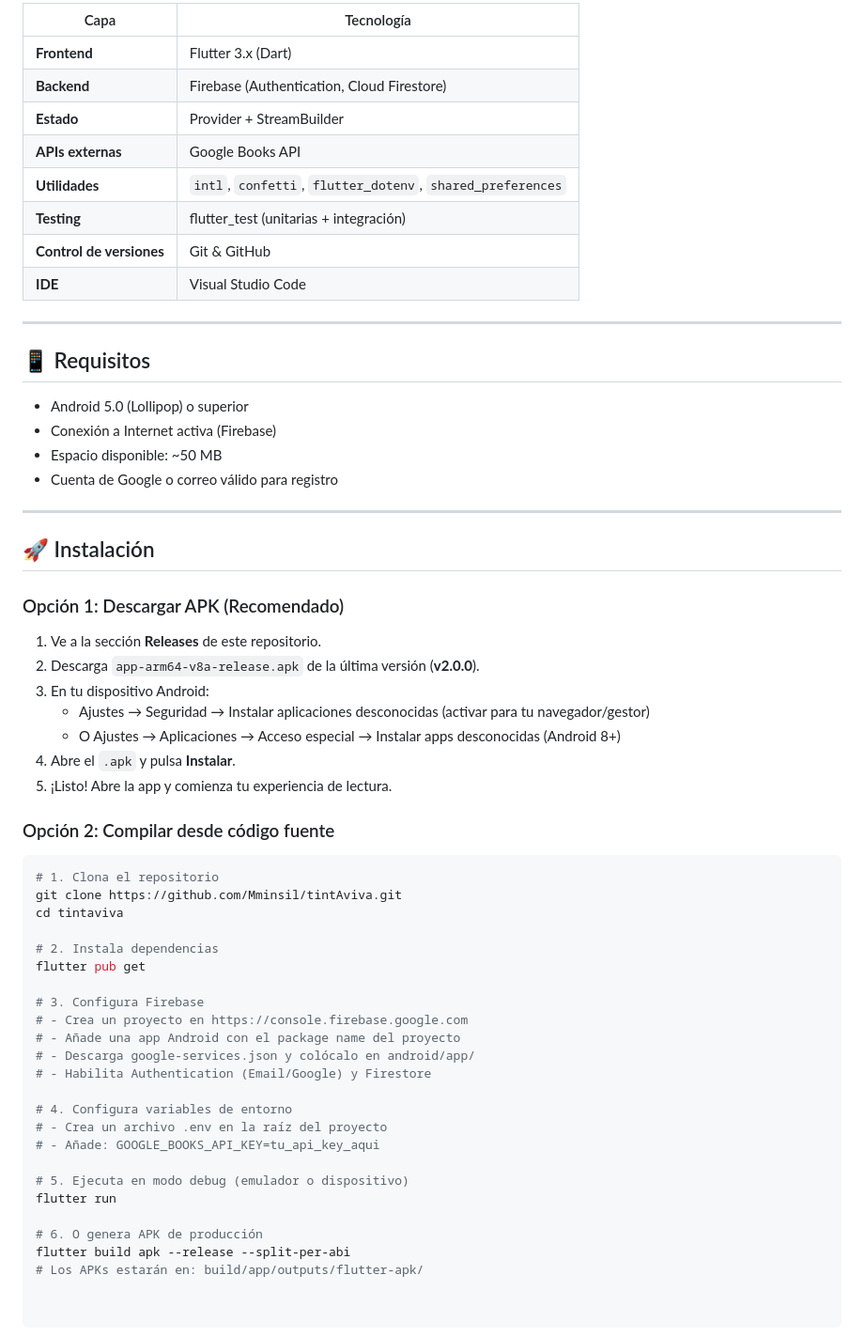
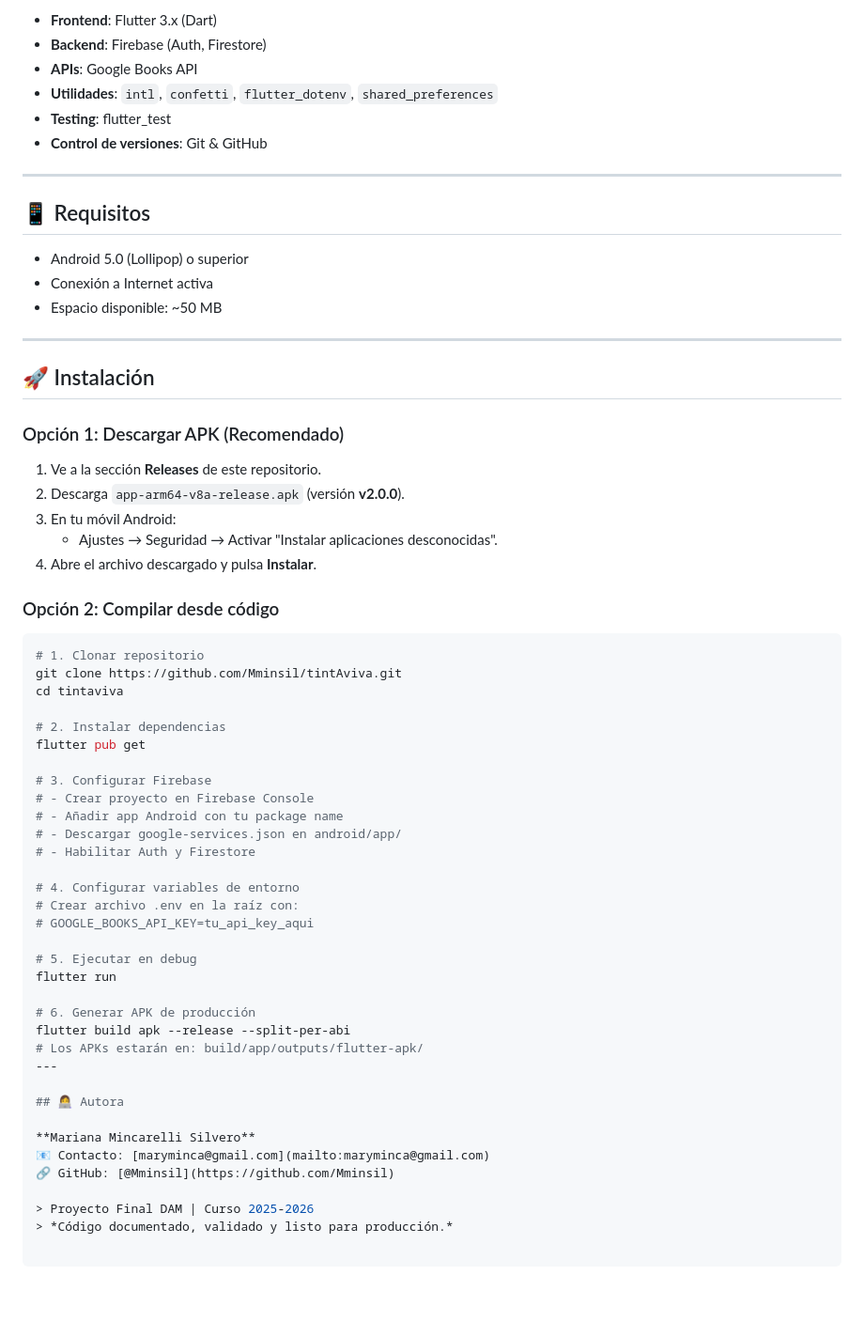
Before and after one commit to Mminsil/tintAviva, a Markdown page: README.md, the part around one of its changes. Shown at 94% size. Drawn GitHub-style; blank space fills up the shorter version.

Commit message:
docs: corregir README para v2.0 con formato limpio

````diff
--- a/README.md
+++ b/README.md
@@ -60,22 +44,17 @@ TintAviva es una aplicación móvil diseñada para lectores empedernidos que des
 
-| Capa | Tecnología |
-|------|-----------|
-| **Frontend** | Flutter 3.x (Dart) |
-| **Backend** | Firebase (Authentication, Cloud Firestore) |
-| **Estado** | Provider + StreamBuilder |
-| **APIs externas** | Google Books API |
-| **Utilidades** | `intl`, `confetti`, `flutter_dotenv`, `shared_preferences` |
-| **Testing** | flutter_test (unitarias + integración) |
-| **Control de versiones** | Git & GitHub |
-| **IDE** | Visual Studio Code |
+- **Frontend**: Flutter 3.x (Dart)
+- **Backend**: Firebase (Auth, Firestore)
+- **APIs**: Google Books API
+- **Utilidades**: `intl`, `confetti`, `flutter_dotenv`, `shared_preferences`
+- **Testing**: flutter_test
+- **Control de versiones**: Git & GitHub
 
 ---
 
 ## 📱 Requisitos
 - Android 5.0 (Lollipop) o superior
-- Conexión a Internet activa (Firebase)
+- Conexión a Internet activa
 - Espacio disponible: ~50 MB
-- Cuenta de Google o correo válido para registro
 
 ---
 
@@ -83,35 +62,43 @@ TintAviva es una aplicación móvil diseñada para lectores empedernidos que des
 
 ### Opción 1: Descargar APK (Recomendado)
 1. Ve a la sección **Releases** de este repositorio.
-2. Descarga `app-arm64-v8a-release.apk` de la última versión (**v2.0.0**).
-3. En tu dispositivo Android:
-   - Ajustes → Seguridad → Instalar aplicaciones desconocidas (activar para tu navegador/gestor)
-   - O Ajustes → Aplicaciones → Acceso especial → Instalar apps desconocidas (Android 8+)
-4. Abre el `.apk` y pulsa **Instalar**.
-5. ¡Listo! Abre la app y comienza tu experiencia de lectura.
+2. Descarga `app-arm64-v8a-release.apk` (versión **v2.0.0**).
+3. En tu móvil Android:
+   - Ajustes → Seguridad → Activar "Instalar aplicaciones desconocidas".
+4. Abre el archivo descargado y pulsa **Instalar**.
 
-### Opción 2: Compilar desde código fuente
+### Opción 2: Compilar desde código
 ```bash
-# 1. Clona el repositorio
+# 1. Clonar repositorio
 git clone https://github.com/Mminsil/tintAviva.git
 cd tintaviva
 
-# 2. Instala dependencias
+# 2. Instalar dependencias
 flutter pub get
 
-# 3. Configura Firebase
-# - Crea un proyecto en https://console.firebase.google.com
-# - Añade una app Android con el package name del proyecto
-# - Descarga google-services.json y colócalo en android/app/
-# - Habilita Authentication (Email/Google) y Firestore
+# 3. Configurar Firebase
+# - Crear proyecto en Firebase Console
+# - Añadir app Android con tu package name
+# - Descargar google-services.json en android/app/
+# - Habilitar Auth y Firestore
 
-# 4. Configura variables de entorno
-# - Crea un archivo .env en la raíz del proyecto
-# - Añade: GOOGLE_BOOKS_API_KEY=tu_api_key_aqui
+# 4. Configurar variables de entorno
+# Crear archivo .env en la raíz con:
+# GOOGLE_BOOKS_API_KEY=tu_api_key_aqui
 
-# 5. Ejecuta en modo debug (emulador o dispositivo)
+# 5. Ejecutar en debug
 flutter run
 
-# 6. O genera APK de producción
+# 6. Generar APK de producción
 flutter build apk --release --split-per-abi
 # Los APKs estarán en: build/app/outputs/flutter-apk/
+---
+
+## 👩‍💻 Autora
+
+**Mariana Mincarelli Silvero**
+📧 Contacto: [maryminca@gmail.com](mailto:maryminca@gmail.com)
+🔗 GitHub: [@Mminsil](https://github.com/Mminsil)
+
+> Proyecto Final DAM | Curso 2025-2026
+> *Código documentado, validado y listo para producción.*
````
Also changed, not shown: other parts of README.md (+22 -38 lines).
